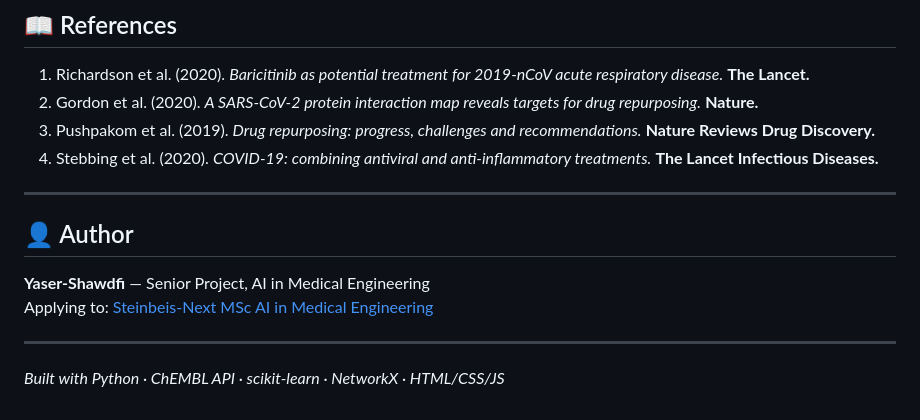
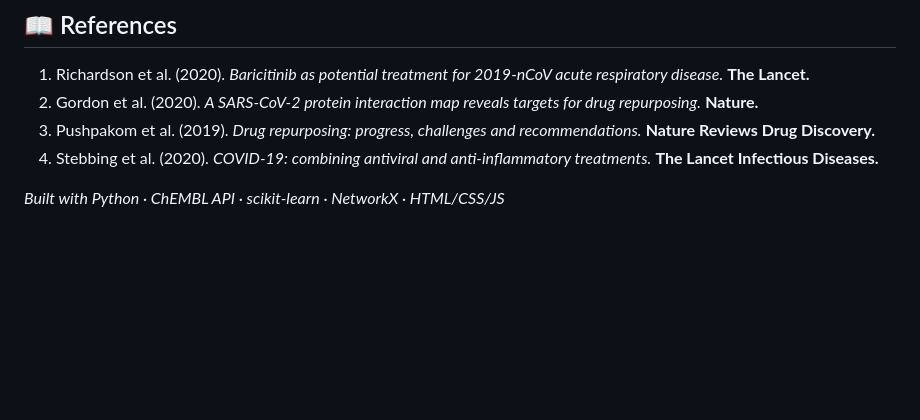
Before and after one commit to Yaser-Shawdfi/drug-reuse, a Markdown page: README.md, the part around the change. GitHub-like rendering; blank space fills up the shorter version.

Commit message:
docs: remove author section

```diff
--- a/README.md
+++ b/README.md
@@ -123,13 +123,6 @@ This project reproduces that discovery logic computationally.
 3. Pushpakom et al. (2019). *Drug repurposing: progress, challenges and recommendations.* **Nature Reviews Drug Discovery.**
 4. Stebbing et al. (2020). *COVID-19: combining antiviral and anti-inflammatory treatments.* **The Lancet Infectious Diseases.**
 
----
 
-## 👤 Author
-
-**Yaser-Shawdfi** — Senior Project, AI in Medical Engineering
-Applying to: [Steinbeis-Next MSc AI in Medical Engineering](https://www.steinbeis-next.de/)
-
----
 
 *Built with Python · ChEMBL API · scikit-learn · NetworkX · HTML/CSS/JS*
```
